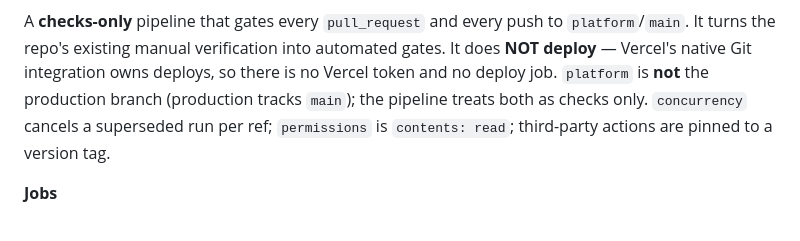
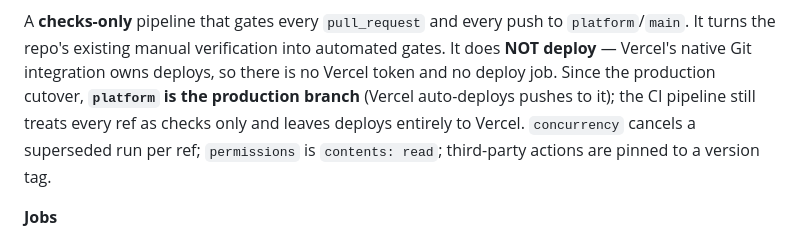
Before and after one commit to Nagavenkatasai7/portfolio, a Markdown page: PLATFORM.md, the part around one of its changes. GitHub-like rendering.

Commit message:
docs(ci): add CI status badge + note platform is now the production branch
Adds the GitHub Actions status badge to the CI section and corrects the
now-stale line that claimed platform was not the production branch (it
became the production branch at the cutover). Also serves as the CD
acceptance test: this push to platform should auto-deploy to Production.

Co-Authored-By: Claude Opus 4.8 (1M context) <noreply@anthropic.com>
Claude-Session: https://claude.ai/code/session_01MkJHqaGTdKDe2Guypt5DGM

```diff
--- a/PLATFORM.md
+++ b/PLATFORM.md
@@ -1316,9 +1318,10 @@ without a plan upgrade.
 A **checks-only** pipeline that gates every `pull_request` and every push to
 `platform`/`main`. It turns the repo's existing manual verification into
 automated gates. It does **NOT deploy** — Vercel's native Git integration owns
-deploys, so there is no Vercel token and no deploy job. `platform` is **not**
-the production branch (production tracks `main`); the pipeline treats both as
-checks only. `concurrency` cancels a superseded run per ref; `permissions` is
+deploys, so there is no Vercel token and no deploy job. Since the production
+cutover, **`platform` is the production branch** (Vercel auto-deploys pushes to
+it); the CI pipeline still treats every ref as checks only and leaves deploys
+entirely to Vercel. `concurrency` cancels a superseded run per ref; `permissions` is
 `contents: read`; third-party actions are pinned to a version tag.
 
 **Jobs**
```
Also changed, not shown: other parts of PLATFORM.md (+2 -0 lines).
